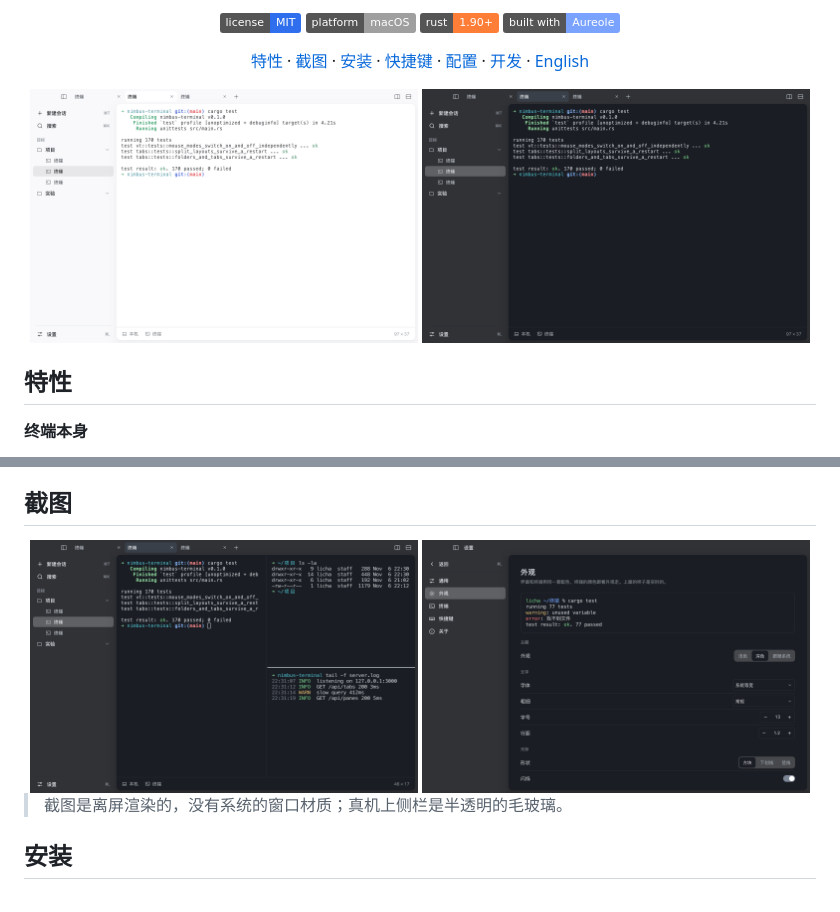
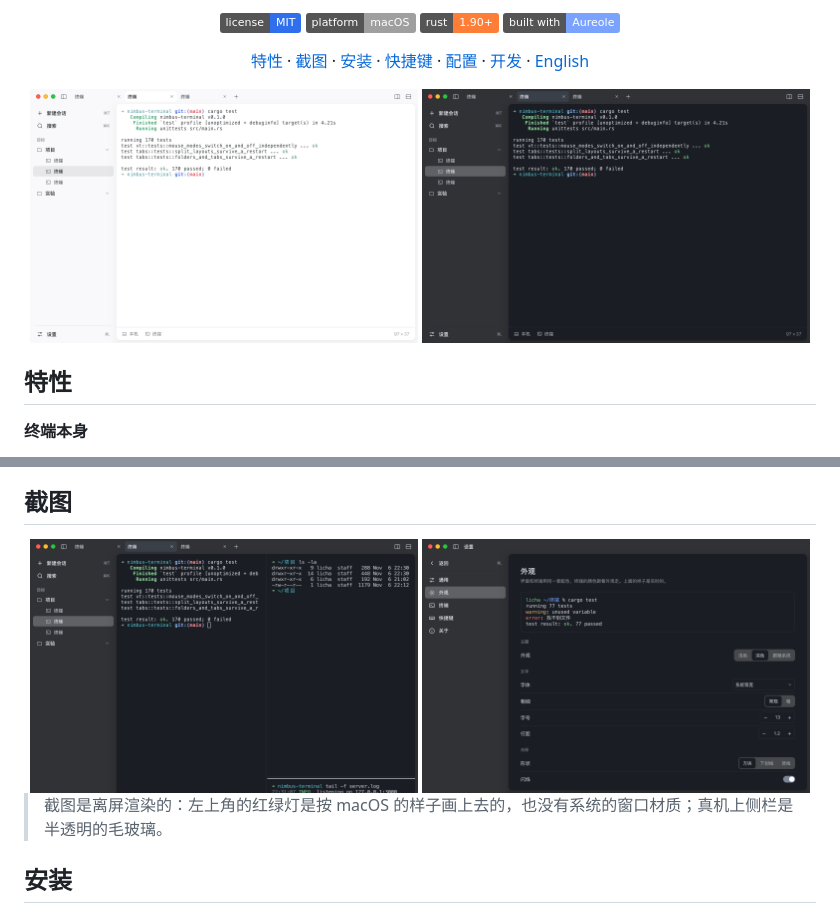
Before and after one commit to ruoyu-lab/nimbus-terminal, a Markdown page: README.md, 2 parts joined by grey strips. GitHub-like rendering; pictures changed too: docs/screenshots/dark.png, docs/screenshots/light.png, docs/screenshots/settings.png; badges without logos.

Commit message:
字体粗细只留常规和粗两档（旧设置里的细、中等、半粗仍能读）；README 截图带上红绿灯
Co-authored-by: Cursor <cursoragent@cursor.com>

```diff
--- a/README.md
+++ b/README.md
@@ -56,7 +56,7 @@
   <img src="docs/screenshots/settings.png" width="49%" alt="设置">
 </div>
 
-> 截图是离屏渲染的，没有系统的窗口材质；真机上侧栏是半透明的毛玻璃。
+> 截图是离屏渲染的：左上角的红绿灯是按 macOS 的样子画上去的，也没有系统的窗口材质；真机上侧栏是半透明的毛玻璃。
 
 ## 安装
 
```
Also changed, not shown: 3 other files.
